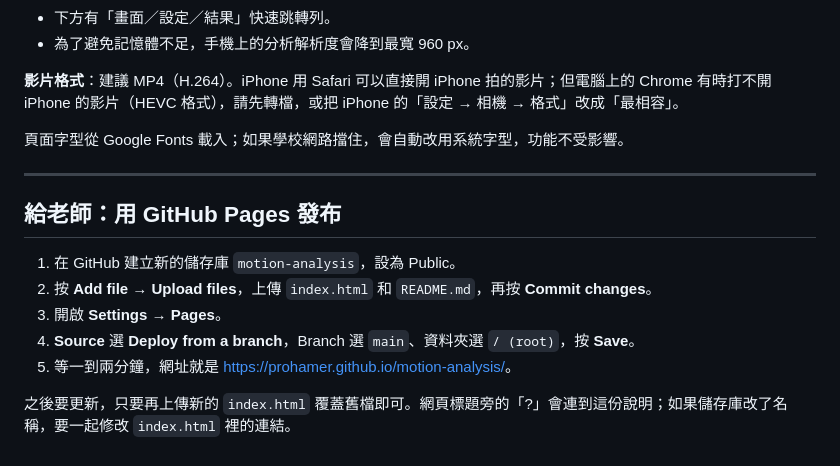
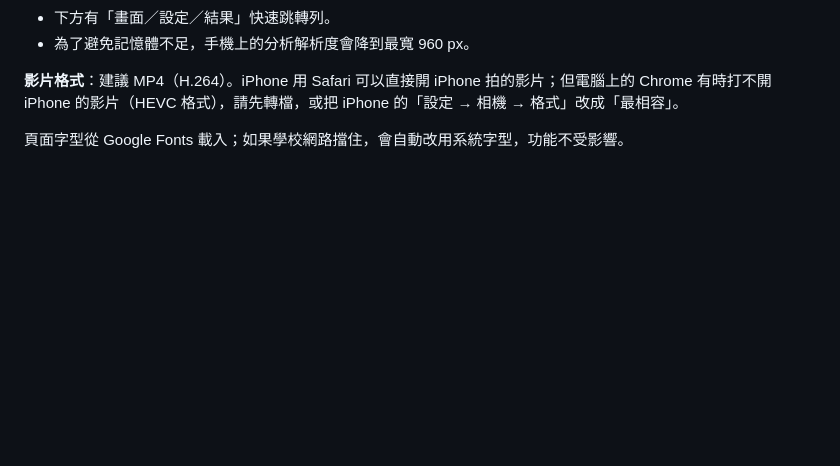
Before and after one commit to prohamer/motion-analysis, a Markdown page: README.md, the part around the change. GitHub-like rendering; blank space fills up the shorter version.

```diff
--- a/README.md
+++ b/README.md
@@ -333,15 +333,3 @@
 **影片格式**：建議 MP4（H.264）。iPhone 用 Safari 可以直接開 iPhone 拍的影片；但電腦上的 Chrome 有時打不開 iPhone 的影片（HEVC 格式），請先轉檔，或把 iPhone 的「設定 → 相機 → 格式」改成「最相容」。
 
 頁面字型從 Google Fonts 載入；如果學校網路擋住，會自動改用系統字型，功能不受影響。
-
----
-
-## 給老師：用 GitHub Pages 發布
-
-1. 在 GitHub 建立新的儲存庫 `motion-analysis`，設為 Public。
-2. 按 **Add file → Upload files**，上傳 `index.html` 和 `README.md`，再按 **Commit changes**。
-3. 開啟 **Settings → Pages**。
-4. **Source** 選 **Deploy from a branch**，Branch 選 `main`、資料夾選 `/ (root)`，按 **Save**。
-5. 等一到兩分鐘，網址就是 <https://prohamer.github.io/motion-analysis/>。
-
-之後要更新，只要再上傳新的 `index.html` 覆蓋舊檔即可。網頁標題旁的「?」會連到這份說明；如果儲存庫改了名稱，要一起修改 `index.html` 裡的連結。
```
